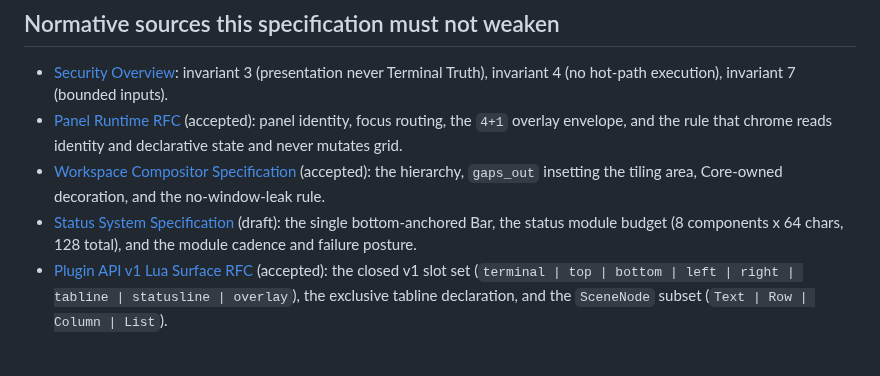
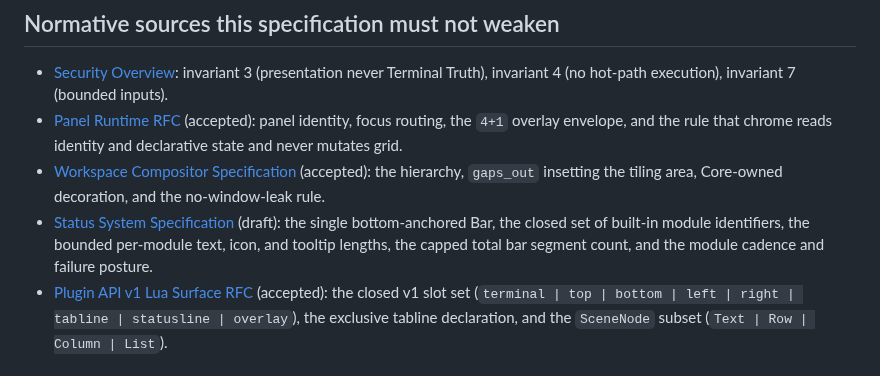
Before and after one commit to bitty-terminal/bitty-terminal-docs, a Markdown page: specifications/chrome-surface-contract-candidate.md, the part around the change. GitHub-like rendering.

```diff
--- a/specifications/chrome-surface-contract-candidate.md
+++ b/specifications/chrome-surface-contract-candidate.md
@@ -59,8 +59,9 @@ plugin chrome-slot grants (accepted v1 surface,
   the hierarchy, `gaps_out` insetting the tiling area, Core-owned decoration,
   and the no-window-leak rule.
 - [Status System Specification](status-system.md) (draft): the single
-  bottom-anchored Bar, the status module budget (8 components x 64 chars, 128
-  total), and the module cadence and failure posture.
+  bottom-anchored Bar, the closed set of built-in module identifiers, the
+  bounded per-module text, icon, and tooltip lengths, the capped total bar
+  segment count, and the module cadence and failure posture.
 - [Plugin API v1 Lua Surface RFC](https://github.com/bitty-terminal/bitty-plugins-docs/blob/main/sdk/plugin-api-v1-lua-surface-rfc.md)
   (accepted): the closed v1 slot set (`terminal | top | bottom | left | right |
 tabline | statusline | overlay`), the exclusive tabline declaration, and the
```
Also changed, not shown: specifications/overlay-ownership-reconciliation.md (+3 -2 lines), specifications/panel-content-scene-path-decision.md (+4 -4 lines).
